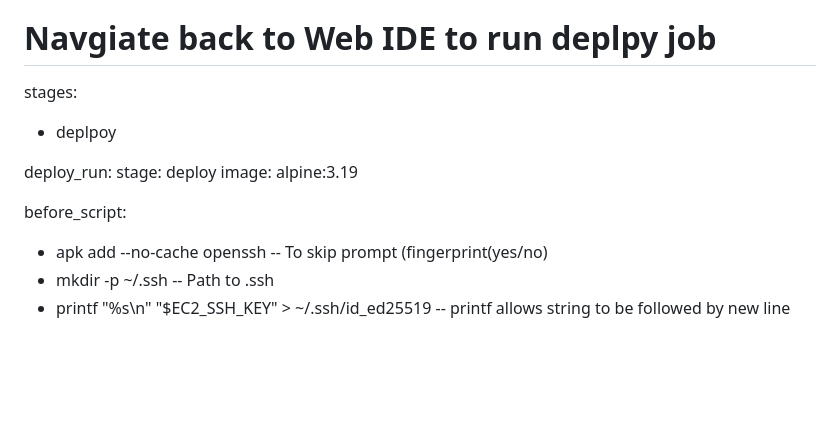
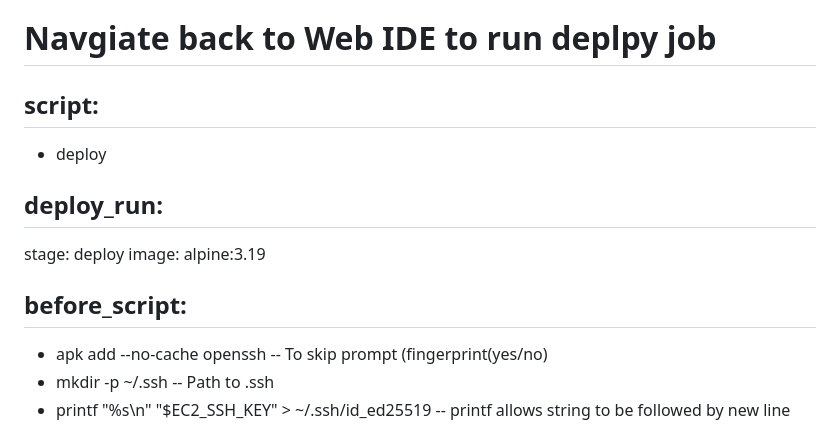
Before and after one commit to imartinez-88/python-demoapp-cicd, a Markdown page: README.md, the part around one of its changes. Drawn GitHub-style; blank space fills up the shorter version.

```diff
--- a/README.md
+++ b/README.md
@@ -218,14 +228,18 @@ Step 3 = CD
 ** Now that we have desird varibles to boilerplate CI/CD will host out FLASK onto the EC2 instance via SSH **
 # Navgiate back to Web IDE to run deplpy job
 
-stages:
-  - deplpoy
+script:
+  -
+  - deploy
+
 
 deploy_run:
+  -
   stage: deploy
   image: alpine:3.19
 
 before_script:
+  -
   - apk add --no-cache openssh                           -- To skip prompt (fingerprint(yes/no)
   - mkdir -p ~/.ssh                                      -- Path to .ssh
   - printf "%s\n" "$EC2_SSH_KEY" > ~/.ssh/id_ed25519     -- printf allows string to be followed by new line
```
Also changed, not shown: other parts of README.md (+11 -1 lines).
